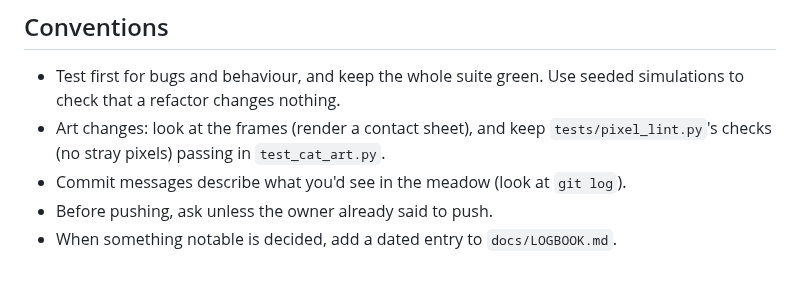
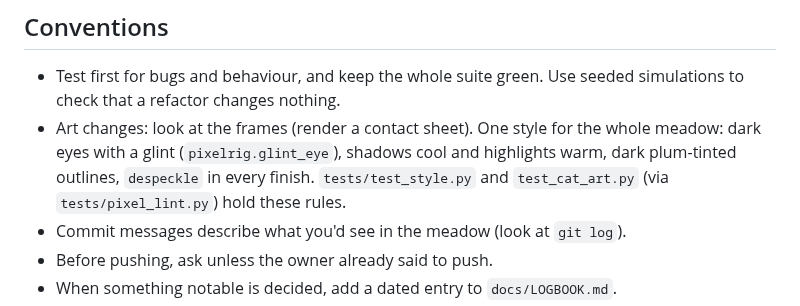
Before and after one commit to hkeremakts/mochi-meadow, a Markdown page: CLAUDE.md, the part around the change. GitHub-like rendering; blank space fills up the shorter version.

```diff
--- a/CLAUDE.md
+++ b/CLAUDE.md
@@ -85,8 +85,11 @@ N new meadow, S screenshot, F fullscreen. In `--screensaver` any key quits.
 
 - Test first for bugs and behaviour, and keep the whole suite green. Use seeded
   simulations to check that a refactor changes nothing.
-- Art changes: look at the frames (render a contact sheet), and keep
-  `tests/pixel_lint.py`'s checks (no stray pixels) passing in `test_cat_art.py`.
+- Art changes: look at the frames (render a contact sheet). One style for the
+  whole meadow: dark eyes with a glint (`pixelrig.glint_eye`), shadows cool and
+  highlights warm, dark plum-tinted outlines, `despeckle` in every finish.
+  `tests/test_style.py` and `test_cat_art.py` (via `tests/pixel_lint.py`)
+  hold these rules.
 - Commit messages describe what you'd see in the meadow (look at `git log`).
 - Before pushing, ask unless the owner already said to push.
 - When something notable is decided, add a dated entry to `docs/LOGBOOK.md`.
```
Also changed, not shown: README.md (+4 -0 lines), docs/LOGBOOK.md (+20 -2 lines), screenshots/preview.png, 7 other files.
